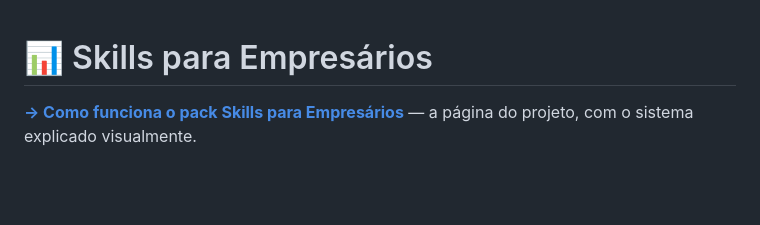
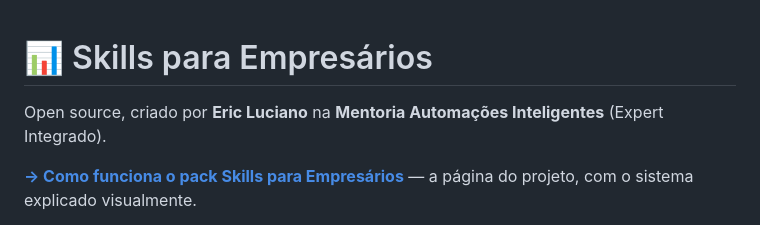
Before and after one commit to Expert-Integrado/skills-empresarios, a Markdown page: README.md, the part around the change. Drawn GitHub-style; blank space fills up the shorter version.

Commit message:
docs(branding): credito Expert Integrado no README (Eric Luciano + Mentoria Automacoes Inteligentes por extenso)
Co-Authored-By: Claude Fable 5 <noreply@anthropic.com>

```diff
--- a/README.md
+++ b/README.md
@@ -1,4 +1,6 @@
 # 📊 Skills para Empresários
+
+Open source, criado por **Eric Luciano** na **Mentoria Automações Inteligentes** (Expert Integrado).
 
 **[→ Como funciona o pack Skills para Empresários](https://expert-integrado.github.io/skills-empresarios/)** — a página do projeto, com o sistema explicado visualmente.
 
```
